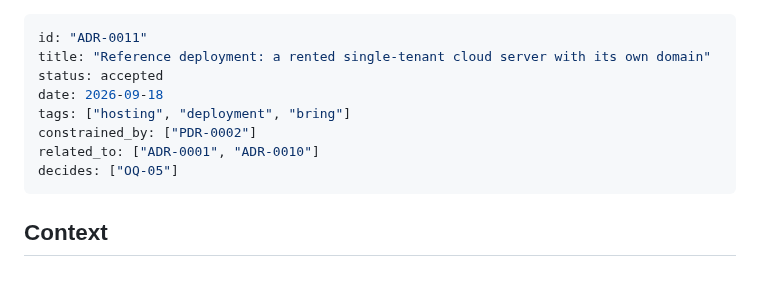
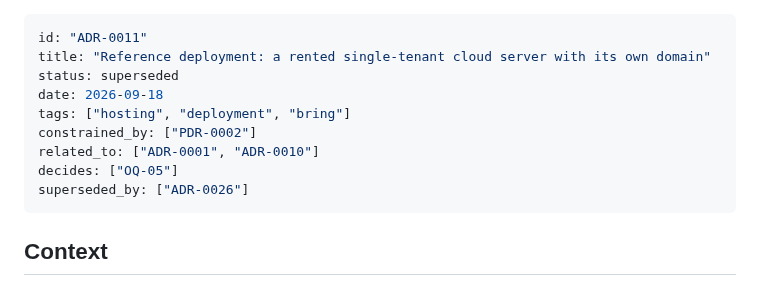
Before and after one commit to kschlt/cookframe, a Markdown page: docs/adr/ADR-0011-reference-deployment-is-a-rented-single-tenant-cloud-server.md, the part around the change. GitHub-like rendering.

```diff
--- a/docs/adr/ADR-0011-reference-deployment-is-a-rented-single-tenant-cloud-server.md
+++ b/docs/adr/ADR-0011-reference-deployment-is-a-rented-single-tenant-cloud-server.md
@@ -1,12 +1,13 @@
 ---
 id: "ADR-0011"
 title: "Reference deployment: a rented single-tenant cloud server with its own domain"
-status: accepted
+status: superseded
 date: 2026-09-18
 tags: ["hosting", "deployment", "bring"]
 constrained_by: ["PDR-0002"]
 related_to: ["ADR-0001", "ADR-0010"]
 decides: ["OQ-05"]
+superseded_by: ["ADR-0026"]
 ---
 
 ## Context
```
Also changed, not shown: docs/adr/ADR-0026-deployment-is-a-scale-to-zero-machine-behind-one-platform-aware-file.md (+8 -6 lines), docs/open-questions.md (+1 -1 lines).
